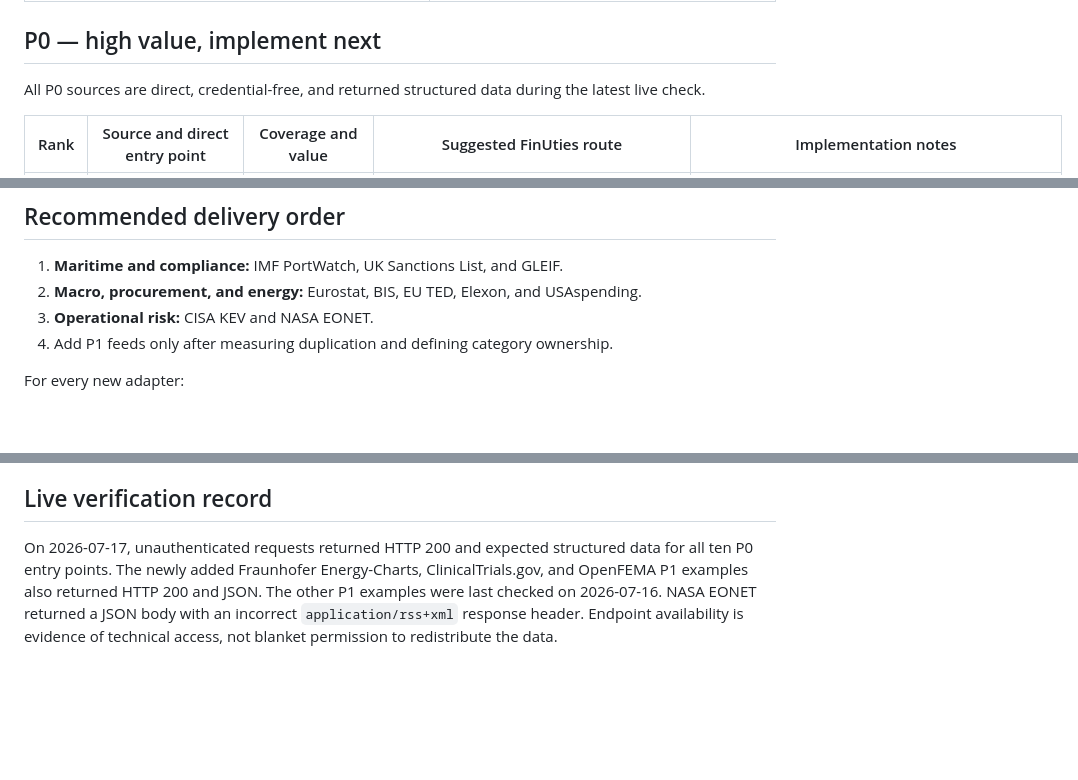
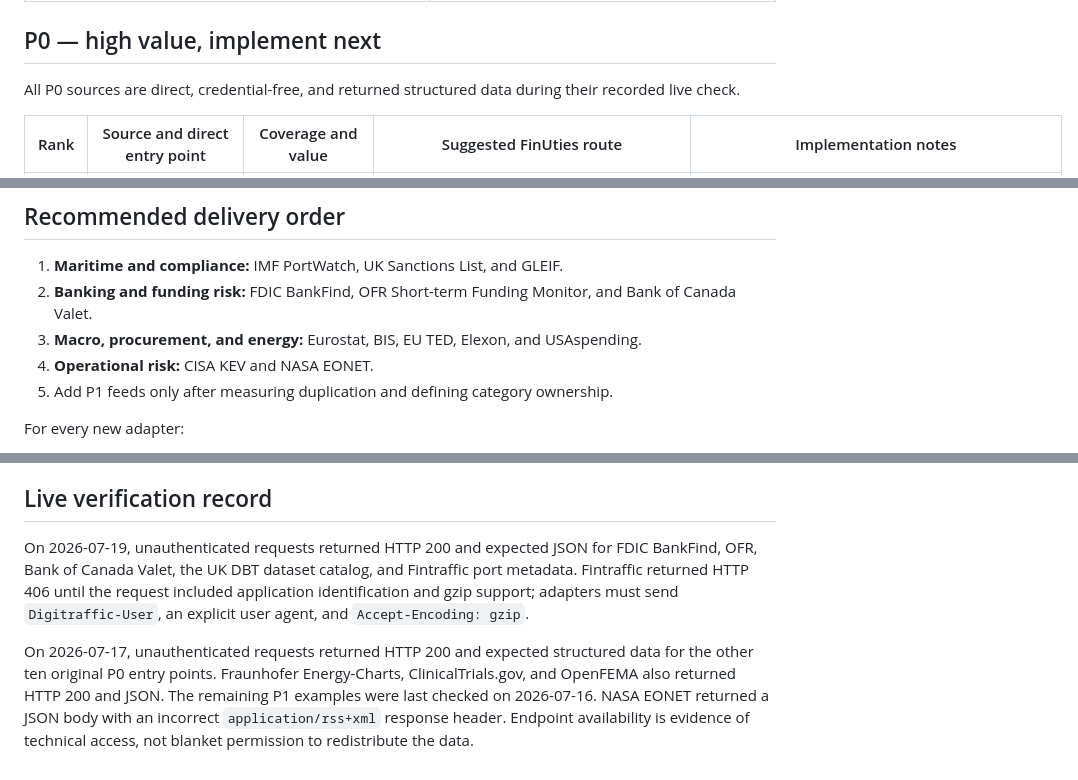
Before and after one commit to techuties/finuties, a Markdown page: suggestions/new_sources_endpoints_and_scraping.md, 3 parts joined by grey strips. GitHub-like rendering; blank space fills up the shorter version.

Commit message:
docs: add verified banking and trade source candidates
Co-authored-by: Sebastian Becker <Beckastian@users.noreply.github.com>

```diff
--- a/suggestions/new_sources_endpoints_and_scraping.md
+++ b/suggestions/new_sources_endpoints_and_scraping.md
@@ -36,7 +36,7 @@ These routes are already consumed somewhere in the client but are absent from th
 
 ## P0 — high value, implement next
 
-All P0 sources are direct, credential-free, and returned structured data during the latest live check.
+All P0 sources are direct, credential-free, and returned structured data during their recorded live check.
 
 | Rank | Source and direct entry point | Coverage and value | Suggested FinUties route | Implementation notes |
 | ---: | --- | --- | --- | --- |
@@ -110,9 +115,10 @@ Do not scrape a source to bypass authentication, payment, robots controls, rate
 ## Recommended delivery order
 
 1. **Maritime and compliance:** IMF PortWatch, UK Sanctions List, and GLEIF.
-2. **Macro, procurement, and energy:** Eurostat, BIS, EU TED, Elexon, and USAspending.
-3. **Operational risk:** CISA KEV and NASA EONET.
-4. Add P1 feeds only after measuring duplication and defining category ownership.
+2. **Banking and funding risk:** FDIC BankFind, OFR Short-term Funding Monitor, and Bank of Canada Valet.
+3. **Macro, procurement, and energy:** Eurostat, BIS, EU TED, Elexon, and USAspending.
+4. **Operational risk:** CISA KEV and NASA EONET.
+5. Add P1 feeds only after measuring duplication and defining category ownership.
 
 For every new adapter:
 
@@ -126,4 +132,6 @@ For every new adapter:
 
 ## Live verification record
 
-On 2026-07-17, unauthenticated requests returned HTTP 200 and expected structured data for all ten P0 entry points. The newly added Fraunhofer Energy-Charts, ClinicalTrials.gov, and OpenFEMA P1 examples also returned HTTP 200 and JSON. The other P1 examples were last checked on 2026-07-16. NASA EONET returned a JSON body with an incorrect `application/rss+xml` response header. Endpoint availability is evidence of technical access, not blanket permission to redistribute the data.
+On 2026-07-19, unauthenticated requests returned HTTP 200 and expected JSON for FDIC BankFind, OFR, Bank of Canada Valet, the UK DBT dataset catalog, and Fintraffic port metadata. Fintraffic returned HTTP 406 until the request included application identification and gzip support; adapters must send `Digitraffic-User`, an explicit user agent, and `Accept-Encoding: gzip`.
+
+On 2026-07-17, unauthenticated requests returned HTTP 200 and expected structured data for the other ten original P0 entry points. Fraunhofer Energy-Charts, ClinicalTrials.gov, and OpenFEMA also returned HTTP 200 and JSON. The remaining P1 examples were last checked on 2026-07-16. NASA EONET returned a JSON body with an incorrect `application/rss+xml` response header. Endpoint availability is evidence of technical access, not blanket permission to redistribute the data.
```
Also changed, not shown: other parts of suggestions/new_sources_endpoints_and_scraping.md (+11 -6 lines).
